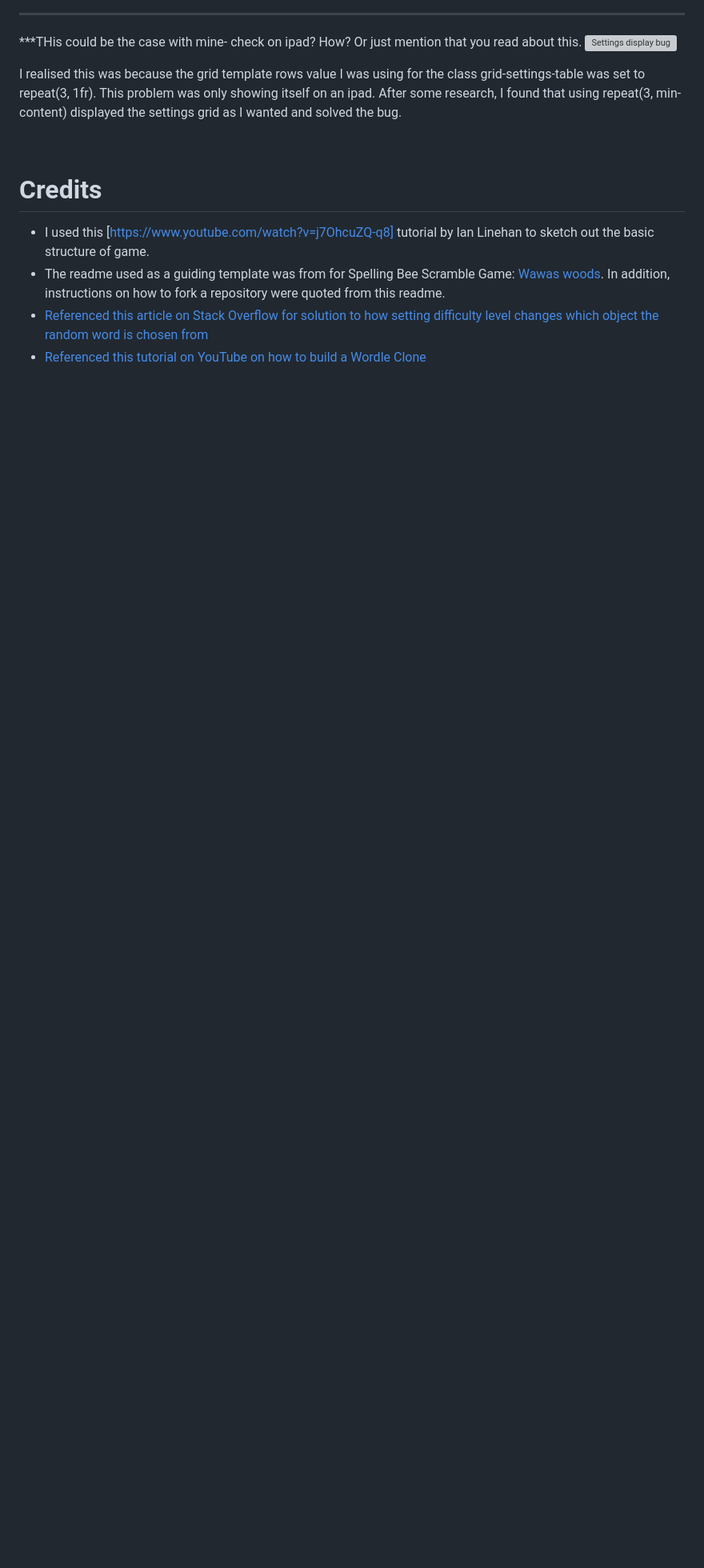
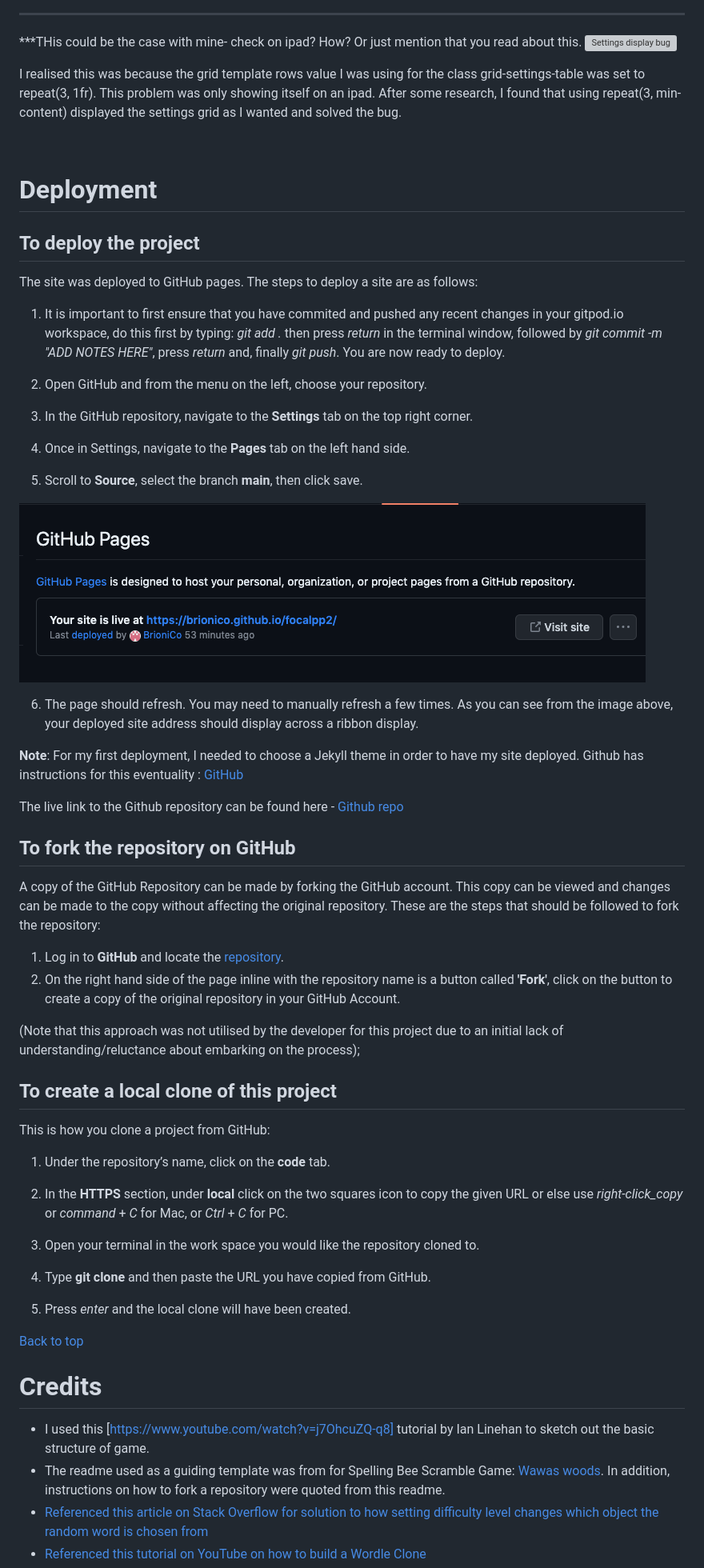
Before and after one commit to BrioniCo/code-template, a Markdown page: README.md, the part around the change printed below. Shown: that part at 80% size. Rendered like a GitHub page; pictures changed too: documentation/deployed-page-link.png (added); blank space fills up the shorter version; grey boxes are pictures that could not be loaded.

Commit message:
add content to readme

```diff
--- a/README.md
+++ b/README.md
@@ -521,6 +475,49 @@ I realised this was because the grid template rows value I was using for the cla
 
 <br>
 
+# Deployment
+
+## **To deploy the project**
+
+The site was deployed to GitHub pages. The steps to deploy a site are as follows:
+
+1. It is important to first ensure that you have commited and pushed any recent changes in your gitpod.io workspace, do this first by typing: *git add .* then press *return* in the terminal window, followed by *git commit -m "ADD NOTES HERE"*, press *return* and, finally *git push*. You are now ready to deploy.
+2. Open GitHub and from the menu on the left, choose your repository.
+3. In the GitHub repository, navigate to the **Settings** tab on the top right corner.
+
+4. Once in Settings, navigate to the **Pages** tab on the left hand side.
+
+5. Scroll to **Source**, select the branch **main**, then click save.
+
+![Github deployed image](documentation/deployed-page-link.png)
+
+6. The page should refresh. You may need to manually refresh a few times. As you can see from the image above, your deployed site address should display across a ribbon display.
+
+**Note**: For my first deployment, I needed to choose a Jekyll theme in order to have my site deployed. Github has instructions for this eventuality : [GitHub](https://docs.github.com/en/pages/setting-up-a-github-pages-site-with-jekyll/adding-a-theme-to-your-github-pages-site-using-jekyll)
+
+The live link to the Github repository can be found here - [Github repo](https://brionico.github.io/focalpp2/)
+
+## **To fork the repository on GitHub**
+
+A copy of the GitHub Repository can be made by forking the GitHub account. This copy can be viewed and changes can be made to the copy without affecting the original repository. These are the steps that should be followed to fork the repository:
+
+1. Log in to **GitHub** and locate the [repository](https://brionico.github.io/focalpp2/).
+2. On the right hand side of the page inline with the repository name is a button called **'Fork'**, click on the button to create a copy of the original repository in your GitHub Account.
+
+ (Note that this approach was not utilised by the developer for this project due to an initial lack of understanding/reluctance about embarking on the process);
+
+## **To create a local clone of this project**
+This is how you clone a project from GitHub:
+
+1. Under the repository’s name, click on the **code** tab.
+2. In the **HTTPS** section, under **local** click on the two squares icon to copy the given URL or else use *right-click_copy* or *command* + *C* for Mac, or *Ctrl* + *C* for PC.
+
+3. Open your terminal in the work space you would like the repository cloned to.
+4. Type **git clone** and then paste the URL you have copied from GitHub.
+5. Press *enter* and the local clone will have been created.
+
+[Back to top](<#contents>)
+
 # **Credits**
 
 * I used this [https://www.youtube.com/watch?v=j7OhcuZQ-q8] tutorial by Ian Linehan to sketch out the basic structure of game.
```
Also changed, not shown: other parts of README.md (+58 -104 lines), documentation/wireframe-focal.png (added).
